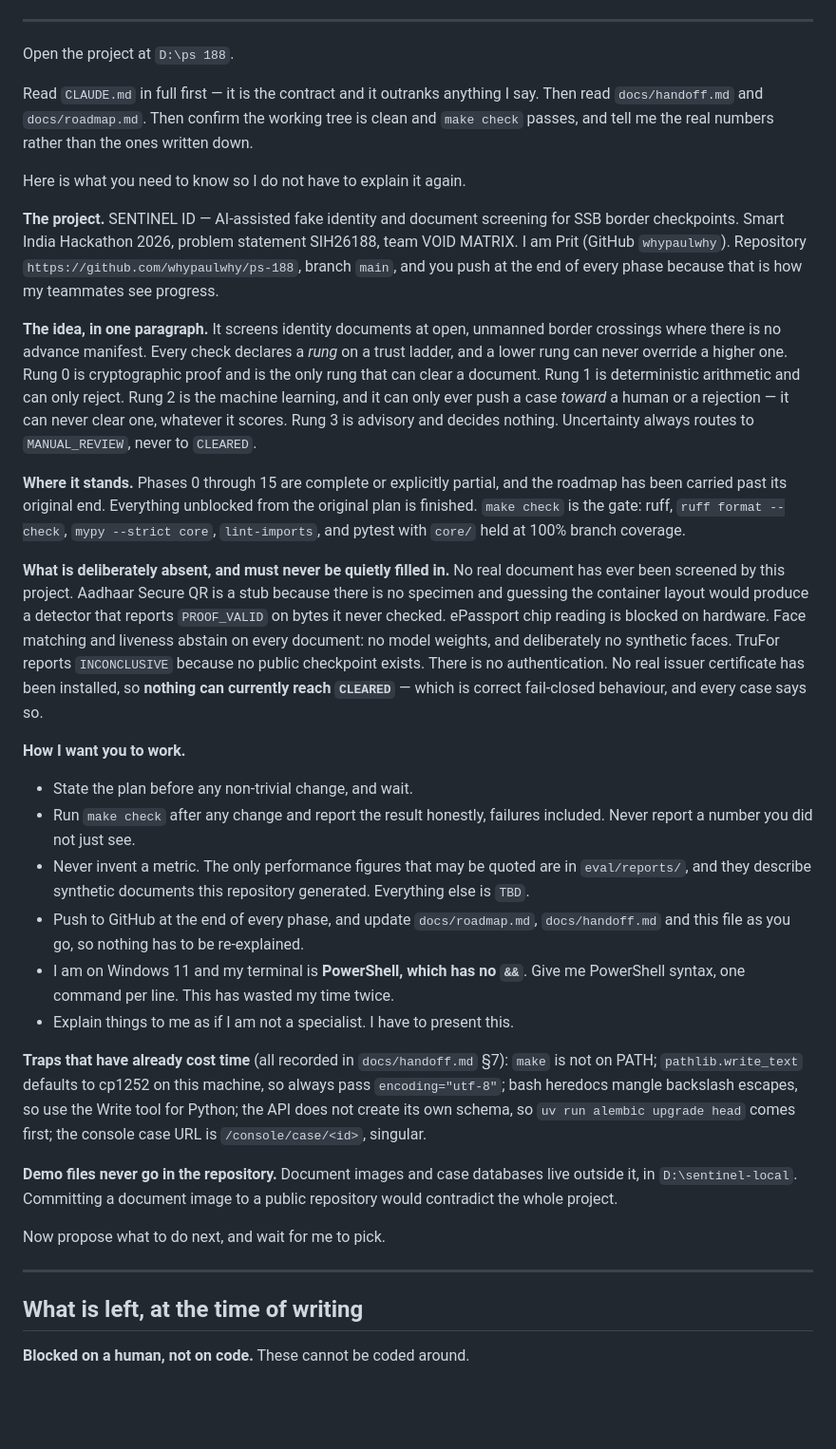
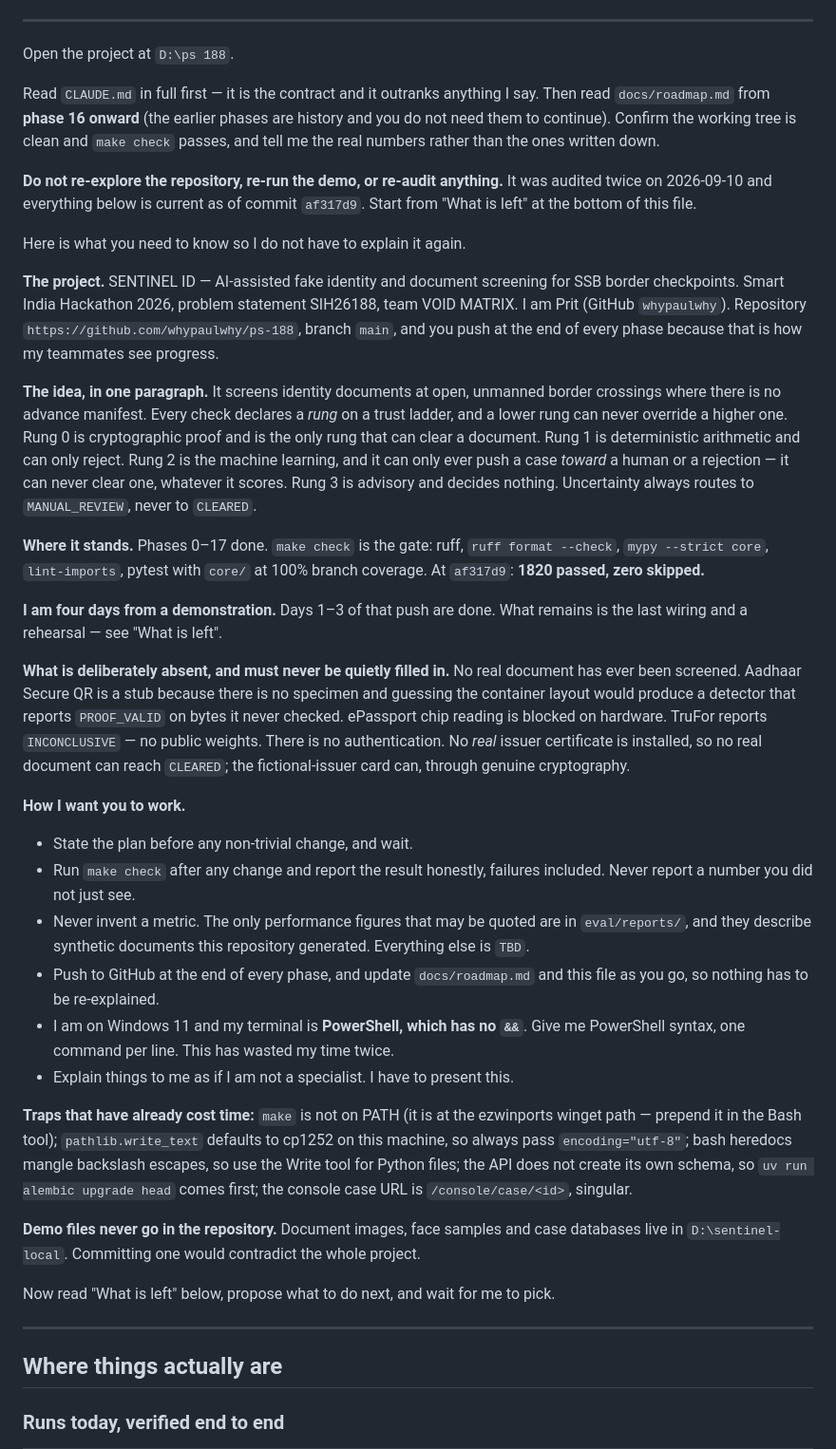
Before and after one commit to whypaulwhy/ps-188, a Markdown page: docs/START-HERE.md, the part around one of its changes. Shown at 95% size. Drawn GitHub-style; blank space fills up the shorter version.

```diff
--- a/docs/START-HERE.md
+++ b/docs/START-HERE.md
@@ -12,9 +12,14 @@ Keep this file updated whenever `docs/roadmap.md` is.
 Open the project at `D:\ps 188`.
 
 Read `CLAUDE.md` in full first — it is the contract and it outranks anything I
-say. Then read `docs/handoff.md` and `docs/roadmap.md`. Then confirm the working
-tree is clean and `make check` passes, and tell me the real numbers rather than
-the ones written down.
+say. Then read `docs/roadmap.md` from **phase 16 onward** (the earlier phases are
+history and you do not need them to continue). Confirm the working tree is clean
+and `make check` passes, and tell me the real numbers rather than the ones
+written down.
+
+**Do not re-explore the repository, re-run the demo, or re-audit anything.** It
+was audited twice on 2026-09-10 and everything below is current as of commit
+`af317d9`. Start from "What is left" at the bottom of this file.
 
 Here is what you need to know so I do not have to explain it again.
 
@@ -24,31 +29,30 @@ SIH26188, team VOID MATRIX. I am Prit (GitHub `whypaulwhy`). Repository
 `https://github.com/whypaulwhy/ps-188`, branch `main`, and you push at the end
 of every phase because that is how my teammates see progress.
 
-**The idea, in one paragraph.** It screens identity documents at open,
-unmanned border crossings where there is no advance manifest. Every check
-declares a *rung* on a trust ladder, and a lower rung can never override a
-higher one. Rung 0 is cryptographic proof and is the only rung that can clear a
-document. Rung 1 is deterministic arithmetic and can only reject. Rung 2 is the
-machine learning, and it can only ever push a case *toward* a human or a
-rejection — it can never clear one, whatever it scores. Rung 3 is advisory and
-decides nothing. Uncertainty always routes to `MANUAL_REVIEW`, never to
-`CLEARED`.
+**The idea, in one paragraph.** It screens identity documents at open, unmanned
+border crossings where there is no advance manifest. Every check declares a
+*rung* on a trust ladder, and a lower rung can never override a higher one.
+Rung 0 is cryptographic proof and is the only rung that can clear a document.
+Rung 1 is deterministic arithmetic and can only reject. Rung 2 is the machine
+learning, and it can only ever push a case *toward* a human or a rejection — it
+can never clear one, whatever it scores. Rung 3 is advisory and decides nothing.
+Uncertainty always routes to `MANUAL_REVIEW`, never to `CLEARED`.
 
-**Where it stands.** Phases 0 through 15 are complete or explicitly partial, and
-the roadmap has been carried past its original end. Everything unblocked from
-the original plan is finished. `make check` is the gate: ruff, `ruff format
---check`, `mypy --strict core`, `lint-imports`, and pytest with `core/` held at
-100% branch coverage.
+**Where it stands.** Phases 0–17 done. `make check` is the gate: ruff, `ruff
+format --check`, `mypy --strict core`, `lint-imports`, pytest with `core/` at
+100% branch coverage. At `af317d9`: **1820 passed, zero skipped.**
+
+**I am four days from a demonstration.** Days 1–3 of that push are done. What
+remains is the last wiring and a rehearsal — see "What is left".
 
 **What is deliberately absent, and must never be quietly filled in.** No real
-document has ever been screened by this project. Aadhaar Secure QR is a stub
-because there is no specimen and guessing the container layout would produce a
-detector that reports `PROOF_VALID` on bytes it never checked. ePassport chip
-reading is blocked on hardware. Face matching and liveness abstain on every
-document: no model weights, and deliberately no synthetic faces. TruFor reports
-`INCONCLUSIVE` because no public checkpoint exists. There is no authentication.
-No real issuer certificate has been installed, so **nothing can currently reach
-`CLEARED`** — which is correct fail-closed behaviour, and every case says so.
+document has ever been screened. Aadhaar Secure QR is a stub because there is no
+specimen and guessing the container layout would produce a detector that reports
+`PROOF_VALID` on bytes it never checked. ePassport chip reading is blocked on
+hardware. TruFor reports `INCONCLUSIVE` — no public weights. There is no
+authentication. No *real* issuer certificate is installed, so no real document
+can reach `CLEARED`; the fictional-issuer card can, through genuine
+cryptography.
 
 **How I want you to work.**
 
@@ -58,28 +62,28 @@ No real issuer certificate has been installed, so **nothing can currently reach
 - Never invent a metric. The only performance figures that may be quoted are in
   `eval/reports/`, and they describe synthetic documents this repository
   generated. Everything else is `TBD`.
-- Push to GitHub at the end of every phase, and update `docs/roadmap.md`,
-  `docs/handoff.md` and this file as you go, so nothing has to be re-explained.
+- Push to GitHub at the end of every phase, and update `docs/roadmap.md` and
+  this file as you go, so nothing has to be re-explained.
 - I am on Windows 11 and my terminal is **PowerShell, which has no `&&`**. Give
   me PowerShell syntax, one command per line. This has wasted my time twice.
 - Explain things to me as if I am not a specialist. I have to present this.
 
-**Traps that have already cost time** (all recorded in `docs/handoff.md` §7):
-`make` is not on PATH; `pathlib.write_text` defaults to cp1252 on this machine,
-so always pass `encoding="utf-8"`; bash heredocs mangle backslash escapes, so
-use the Write tool for Python; the API does not create its own schema, so
-`uv run alembic upgrade head` comes first; the console case URL is
-`/console/case/<id>`, singular.
+**Traps that have already cost time:** `make` is not on PATH (it is at the
+ezwinports winget path — prepend it in the Bash tool); `pathlib.write_text`
+defaults to cp1252 on this machine, so always pass `encoding="utf-8"`; bash
+heredocs mangle backslash escapes, so use the Write tool for Python files; the
+API does not create its own schema, so `uv run alembic upgrade head` comes
+first; the console case URL is `/console/case/<id>`, singular.
 
-**Demo files never go in the repository.** Document images and case databases
-live outside it, in `D:\sentinel-local`. Committing a document image to a public
-repository would contradict the whole project.
+**Demo files never go in the repository.** Document images, face samples and
+case databases live in `D:\sentinel-local`. Committing one would contradict the
+whole project.
 
-Now propose what to do next, and wait for me to pick.
+Now read "What is left" below, propose what to do next, and wait for me to pick.
 
 ---
 
-## What is left, at the time of writing
+## Where things actually are
 
-**Blocked on a human, not on code.** These cannot be coded around.
+### Runs today, verified end to end
 
```
Also changed, not shown: other parts of docs/START-HERE.md (+109 -24 lines).
